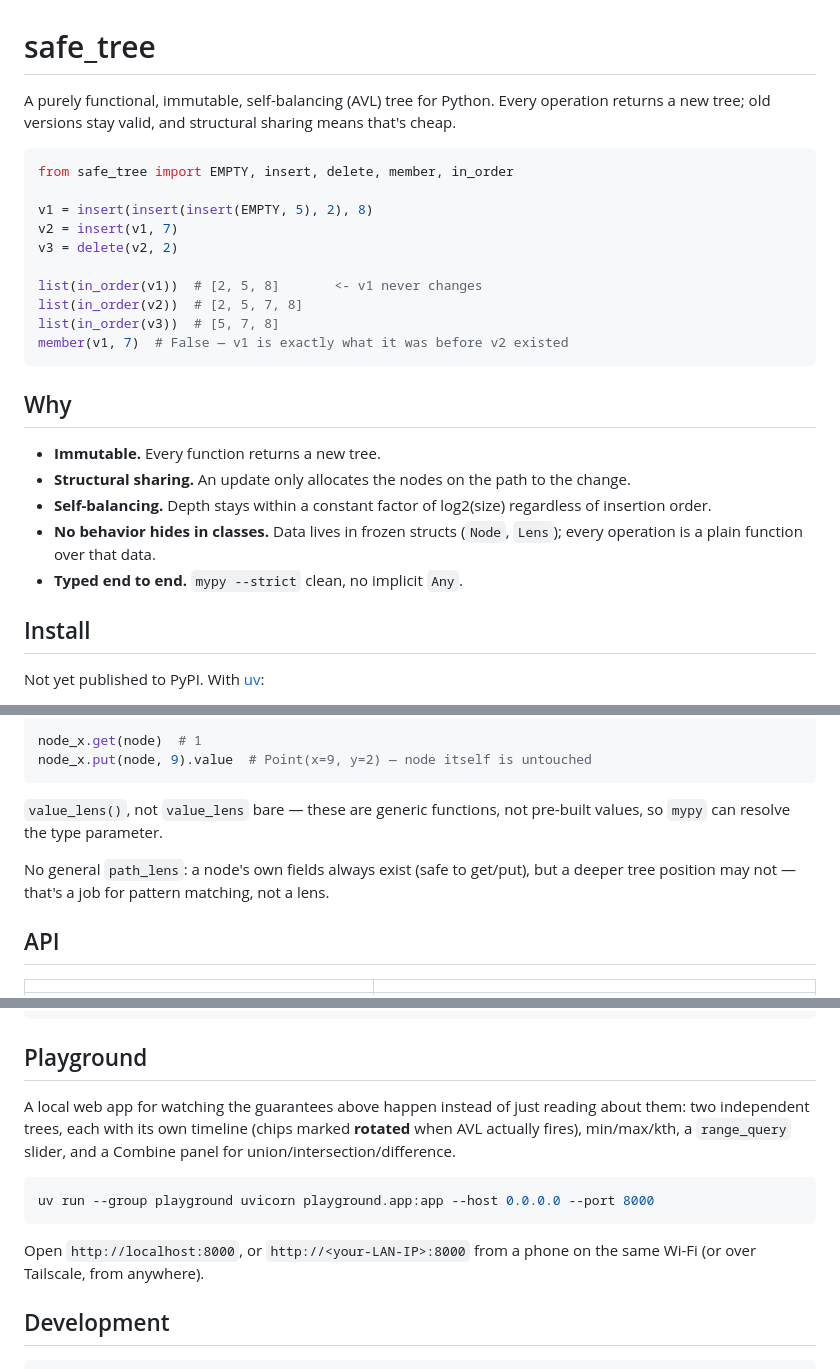
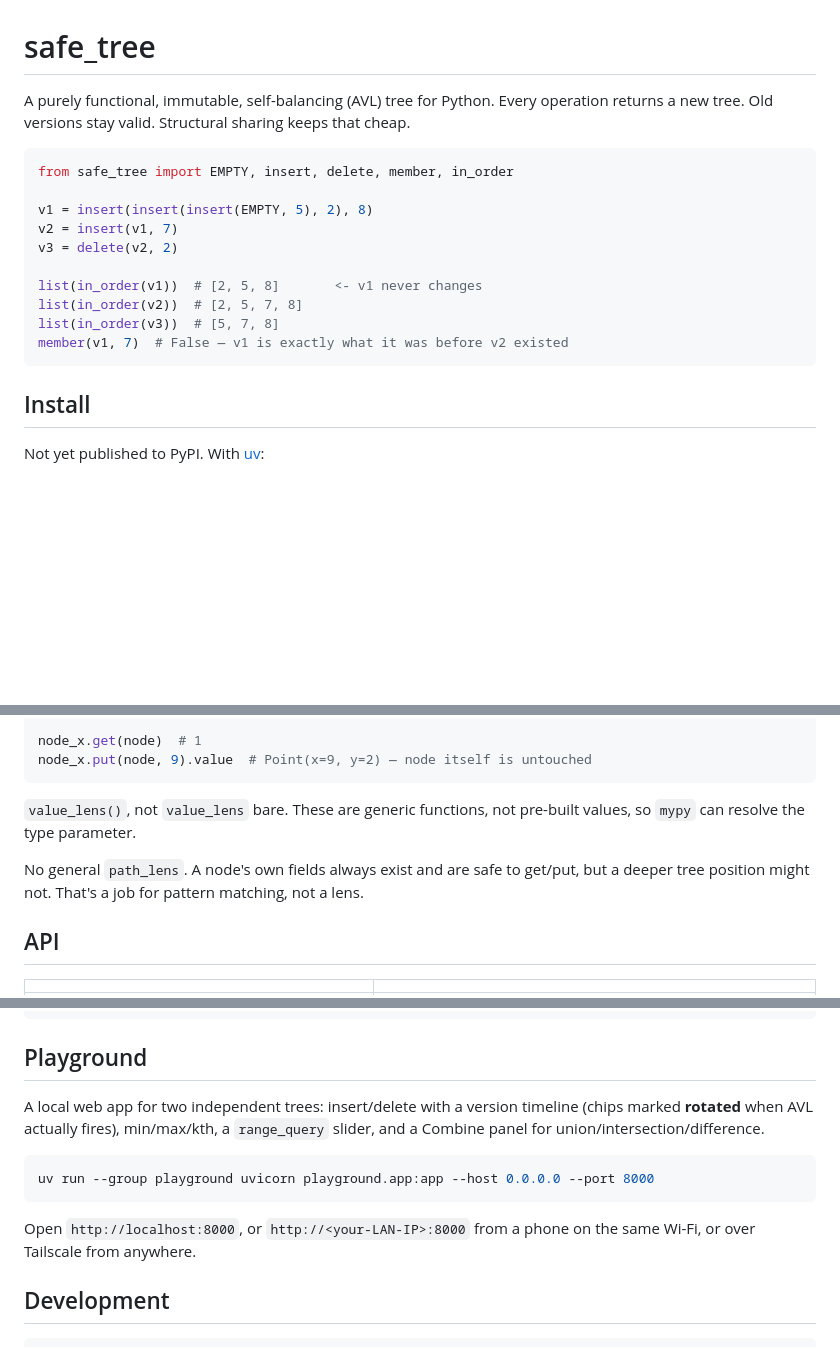
Before and after one commit to mateodiazs/safe_tree, a Markdown page: README.md, 3 parts joined by grey strips. Drawn GitHub-style; blank space fills up the shorter version.

Commit message:
docs: rewrite wording, drop the feature-list Why section
Cut the bulleted Why section -- it just restated what each section
below already demonstrates with code, and bold-lead bullet lists are
exactly the pitch-deck tone to avoid. Broke up run-on em-dash
sentences into plain ones, and cut self-congratulatory asides
("obviously correct", "watching the guarantees happen").

````diff
--- a/README.md
+++ b/README.md
@@ -1,8 +1,8 @@
 # safe_tree
 
 A purely functional, immutable, self-balancing (AVL) tree for Python.
-Every operation returns a new tree; old versions stay valid, and
-structural sharing means that's cheap.
+Every operation returns a new tree. Old versions stay valid. Structural
+sharing keeps that cheap.
 
 ```python
 from safe_tree import EMPTY, insert, delete, member, in_order
@@ -16,17 +16,6 @@ list(in_order(v2))  # [2, 5, 7, 8]
 list(in_order(v3))  # [5, 7, 8]
 member(v1, 7)  # False — v1 is exactly what it was before v2 existed
 ```
-
-## Why
-
-- **Immutable.** Every function returns a new tree.
-- **Structural sharing.** An update only allocates the nodes on the
-  path to the change.
-- **Self-balancing.** Depth stays within a constant factor of
-  log2(size) regardless of insertion order.
-- **No behavior hides in classes.** Data lives in frozen structs
-  (`Node`, `Lens`); every operation is a plain function over that data.
-- **Typed end to end.** `mypy --strict` clean, no implicit `Any`.
 
 ## Install
 
@@ -207,11 +196,11 @@ node_x.get(node)  # 1
 node_x.put(node, 9).value  # Point(x=9, y=2) — node itself is untouched
 ```
 
-`value_lens()`, not `value_lens` bare — these are generic functions,
-not pre-built values, so `mypy` can resolve the type parameter.
+`value_lens()`, not `value_lens` bare. These are generic functions, not
+pre-built values, so `mypy` can resolve the type parameter.
 
-No general `path_lens`: a node's own fields always exist (safe to
-get/put), but a deeper tree position may not — that's a job for
+No general `path_lens`. A node's own fields always exist and are safe
+to get/put, but a deeper tree position might not. That's a job for
 pattern matching, not a lens.
 
 ## API
@@ -240,17 +229,17 @@ uv run pdoc -o docs safe_tree  # full API reference from the same docstrings
 
 ## Playground
 
-A local web app for watching the guarantees above happen instead of
-just reading about them: two independent trees, each with its own
-timeline (chips marked **rotated** when AVL actually fires), min/max/kth,
-a `range_query` slider, and a Combine panel for union/intersection/difference.
+A local web app for two independent trees: insert/delete with a
+version timeline (chips marked **rotated** when AVL actually fires),
+min/max/kth, a `range_query` slider, and a Combine panel for
+union/intersection/difference.
 
 ```sh
 uv run --group playground uvicorn playground.app:app --host 0.0.0.0 --port 8000
 ```
 
 Open `http://localhost:8000`, or `http://<your-LAN-IP>:8000` from a
-phone on the same Wi-Fi (or over Tailscale, from anywhere).
+phone on the same Wi-Fi, or over Tailscale from anywhere.
 
 ## Development
 
````
Also changed, not shown: other parts of README.md (+7 -7 lines).
